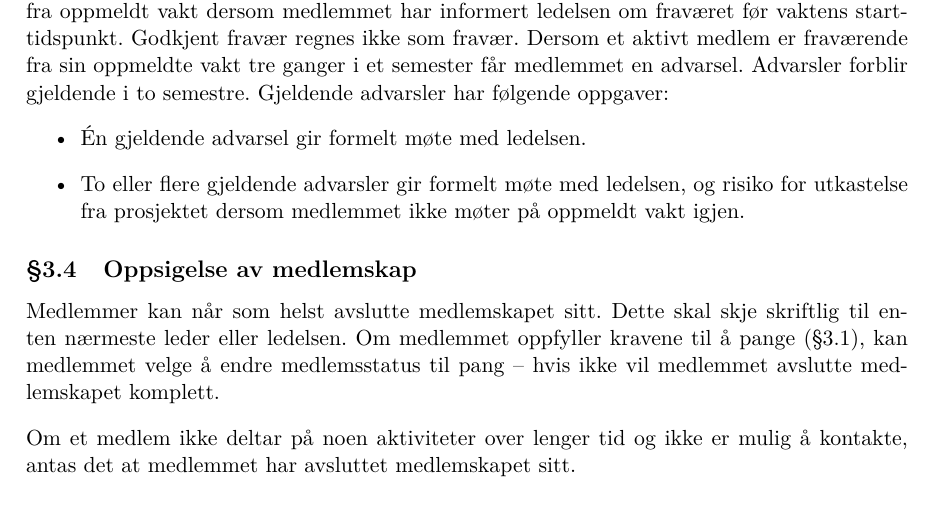
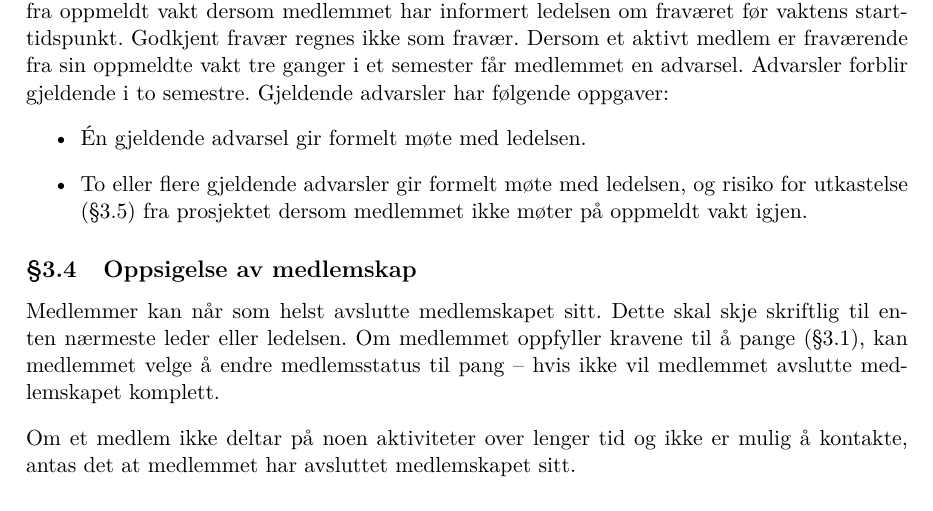
Before and after one commit to hackerspace-ntnu/statutter, a LaTeX document (main.tex, which reads innhold.tex): part of page 4 of 8, cut so that both start at the same text. Compiled offline with pdfLaTeX.

Commit message:
add reference to 3.5 and compile pdf

```diff
--- a/innhold.tex
+++ b/innhold.tex
@@ -53,7 +53,7 @@ Dersom et aktivt medlem er fraværende fra sin oppmeldte vakt tre ganger i et se
 Advarsler forblir gjeldende i to semestre. Gjeldende advarsler har følgende oppgaver:
 \begin{itemize}
 \item Én gjeldende advarsel gir formelt møte med ledelsen.
-\item To eller flere gjeldende advarsler gir formelt møte med ledelsen, og risiko for utkastelse fra prosjektet dersom medlemmet ikke møter på oppmeldt vakt igjen.
+\item To eller flere gjeldende advarsler gir formelt møte med ledelsen, og risiko for utkastelse (\ref{sec:medlemskap:utkastelse}) fra prosjektet dersom medlemmet ikke møter på oppmeldt vakt igjen.
 \end{itemize}
 
 
```
Also changed, not shown: main.pdf.
